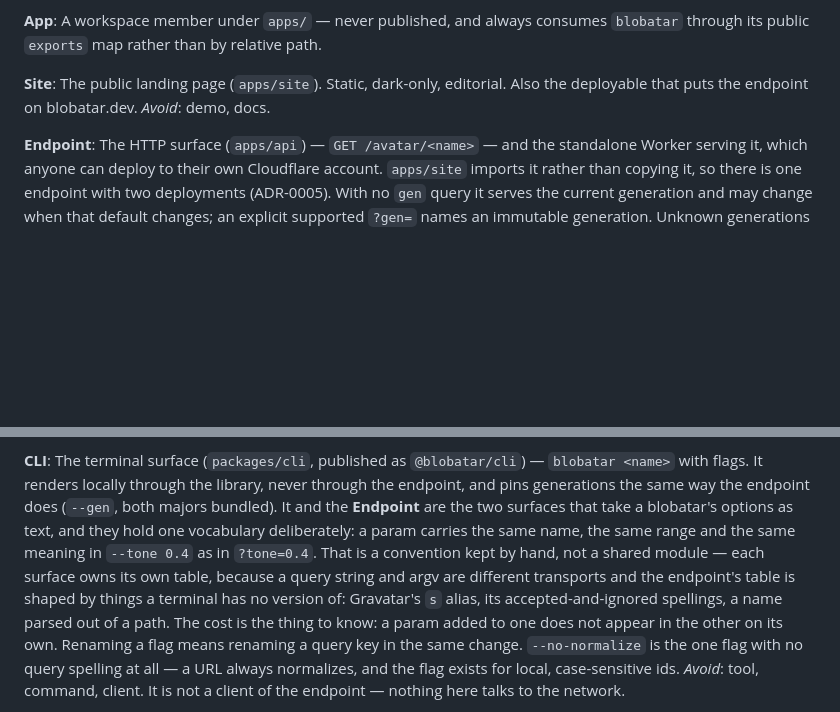
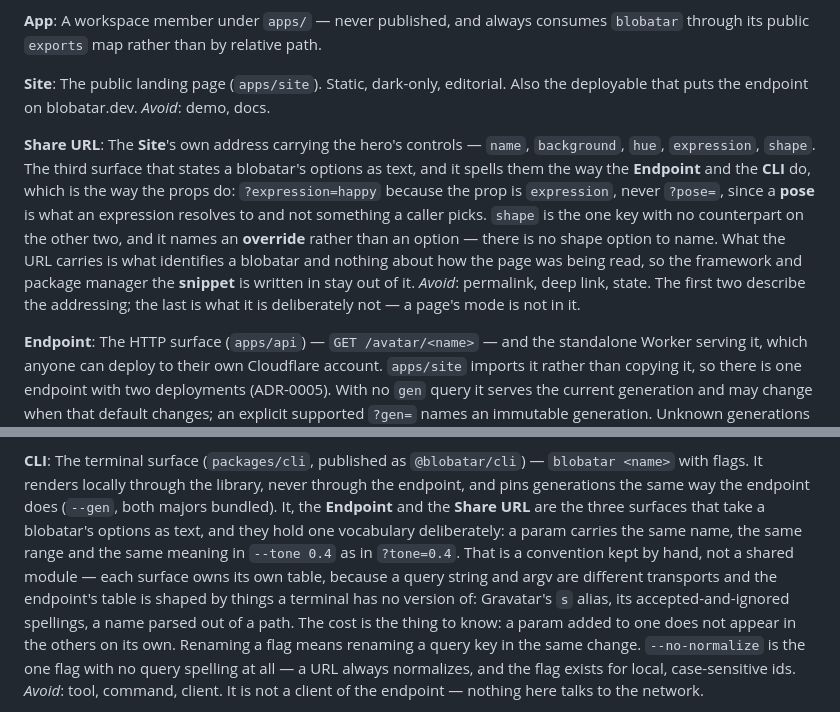
Before and after one commit to 404khai/blobatar, a Markdown page: CONTEXT.md, 2 parts joined by grey strips. GitHub-like rendering; blank space fills up the shorter version.

Commit message:
docs: name the share URL in the glossary

```diff
--- a/CONTEXT.md
+++ b/CONTEXT.md
@@ -292,6 +292,21 @@ The public landing page (`apps/site`). Static, dark-only, editorial. Also the
 deployable that puts the endpoint on blobatar.dev.
 _Avoid_: demo, docs.
 
+**Share URL**:
+The **Site**'s own address carrying the hero's controls — `name`, `background`,
+`hue`, `expression`, `shape`. The third surface that states a blobatar's options
+as text, and it spells them the way the **Endpoint** and the **CLI** do, which
+is the way the props do: `?expression=happy` because the prop is `expression`,
+never `?pose=`, since a **pose** is what an expression resolves to and not
+something a caller picks.
+`shape` is the one key with no counterpart on the other two, and it names an
+**override** rather than an option — there is no shape option to name.
+What the URL carries is what identifies a blobatar and nothing about how the
+page was being read, so the framework and package manager the **snippet** is
+written in stay out of it.
+_Avoid_: permalink, deep link, state. The first two describe the addressing; the
+last is what it is deliberately not — a page's mode is not in it.
+
 **Endpoint**:
 The HTTP surface (`apps/api`) — `GET /avatar/<name>` — and the standalone Worker
 serving it, which anyone can deploy to their own Cloudflare account. `apps/site`
@@ -339,15 +354,16 @@ The terminal surface (`packages/cli`, published as `@blobatar/cli`) —
 `blobatar <name>` with flags. It renders locally through the library, never
 through the endpoint, and pins generations the same way the endpoint does
 (`--gen`, both majors bundled).
-It and the **Endpoint** are the two surfaces that take a blobatar's options as
-text, and they hold one vocabulary deliberately: a param carries the same name,
-the same range and the same meaning in `--tone 0.4` as in `?tone=0.4`. That is
+It, the **Endpoint** and the **Share URL** are the three surfaces that take a
+blobatar's options as text, and they hold one vocabulary deliberately: a param
+carries the same name, the same range and the same meaning in `--tone 0.4` as
+in `?tone=0.4`. That is
 a convention kept by hand, not a shared module — each surface owns its own
 table, because a query string and argv are different transports and the
 endpoint's table is shaped by things a terminal has no version of: Gravatar's
 `s` alias, its accepted-and-ignored spellings, a name parsed out of a path.
 The cost is the thing to know: a param added to one does not appear in the
-other on its own. Renaming a flag means renaming a query key in the same
+others on its own. Renaming a flag means renaming a query key in the same
 change.
 `--no-normalize` is the one flag with no query spelling at all — a URL always
 normalizes, and the flag exists for local, case-sensitive ids.
```
